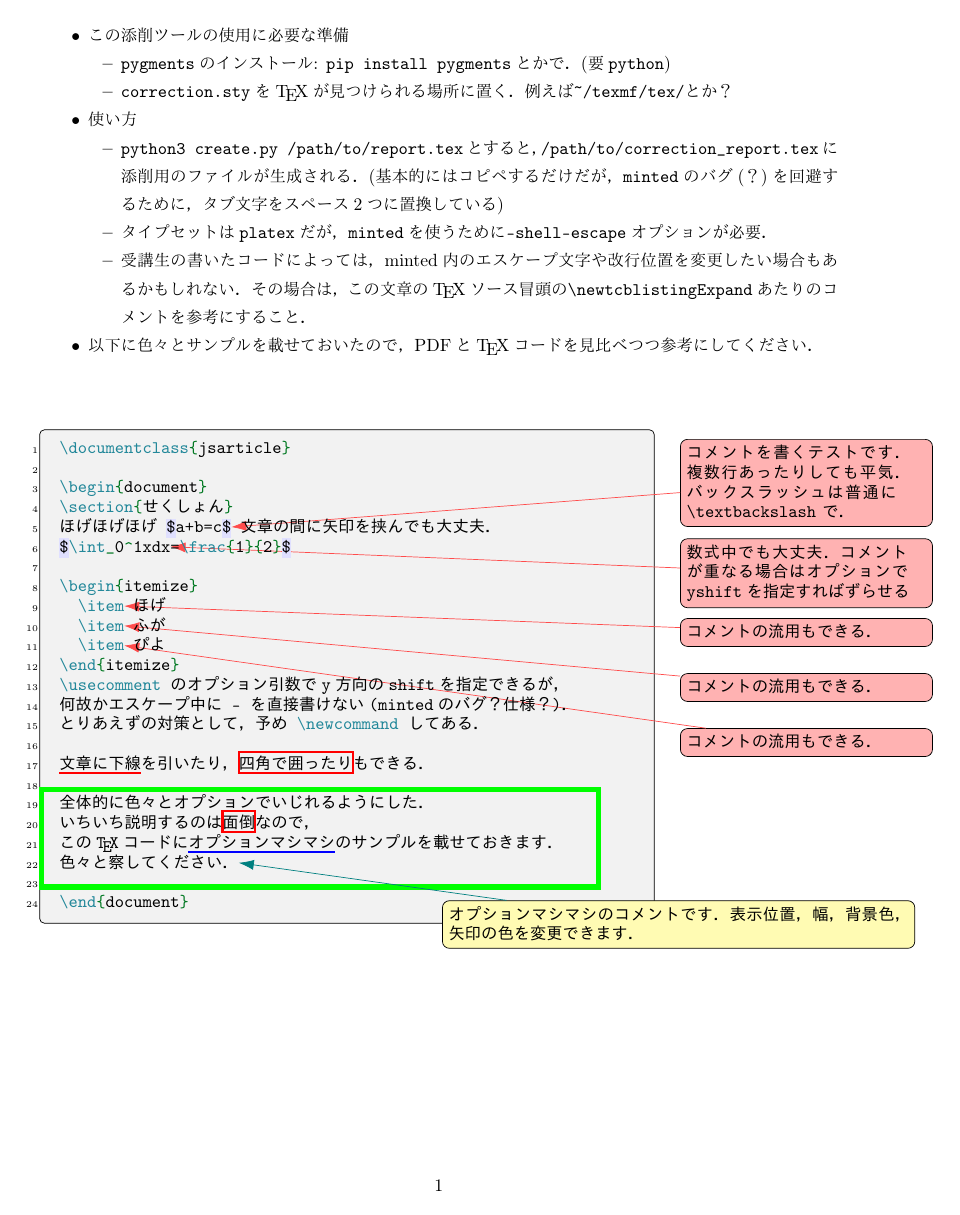
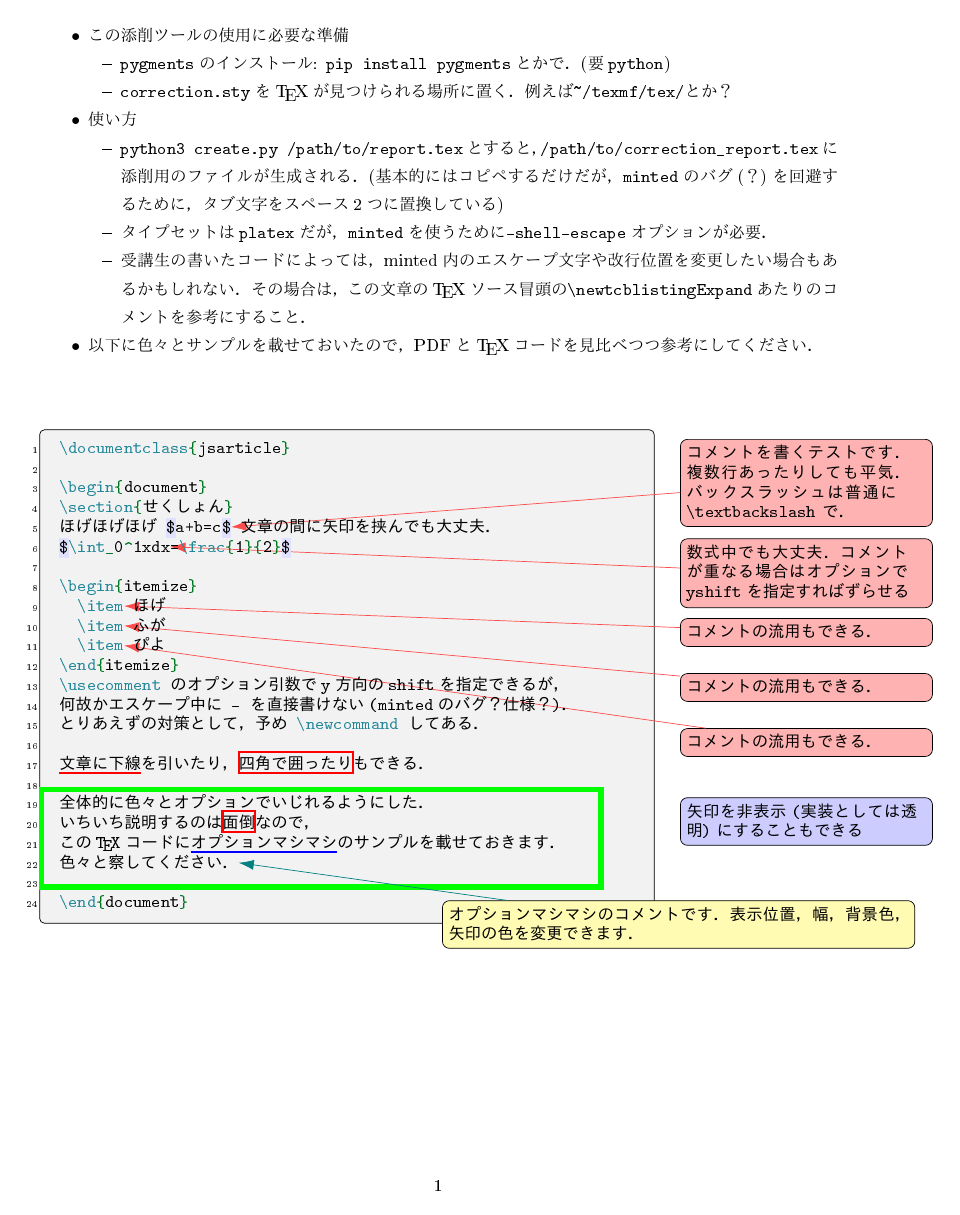
Before and after one commit to minoki/tex_correction, a LaTeX document (usage.tex): the whole page. The pictures show the PDF file usage.pdf that the author committed with the source.

Commit message:
modify usage.tex

```diff
--- a/usage.tex
+++ b/usage.tex
@@ -40,6 +40,7 @@
              yshift=-50pt,
              width=0.8\textwidth]
              {option}{オプションマシマシのコメントです．表示位置，幅，背景色，矢印の色を変更できます．}
+\makecomment[arrowopacity=0,yshift=-70pt,backgroundcolor=blue!20]{opacity}{矢印を非表示(実装としては透明)にすることもできる}
 
 \begin{corlisting}
 \documentclass{jsarticle}
@@ -56,7 +57,7 @@ $\int_0^1xdx@\usecomment{math}@=\frac{1}{2}$
 \end{itemize}
 \usecomment のオプション引数でy方向のshiftを指定できるが，
 何故かエスケープ中に - を直接書けない(mintedのバグ？仕様？)．
-とりあえずの対策として，予め \newcommand してある．
+とりあえずの対策として，予め \newcommand してある．@\usecomment{opacity}@
 
 @\ulstart@文章に下線@\ulend@を引いたり，@\boxstart@四角で囲ったり@\boxend@もできる．
 
```
Also changed, not shown: usage.pdf.
